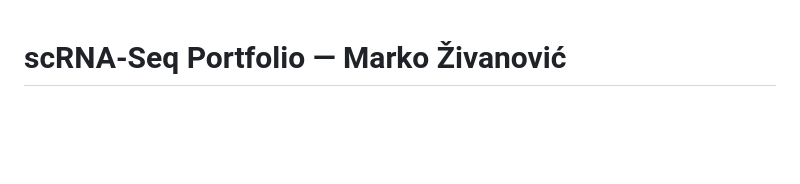
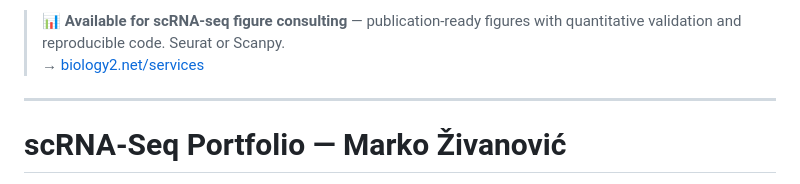
Before and after one commit to zivanovicmkg/scrnaseq-portfolio, a Markdown page: README.md, the part around the change. GitHub-like rendering; blank space fills up the shorter version.

```diff
--- a/README.md
+++ b/README.md
@@ -1,3 +1,7 @@
+> 📊 **Available for scRNA-seq figure consulting** — publication-ready figures with quantitative validation and reproducible code. Seurat or Scanpy.
+> → [biology2.net/services](https://biology2.net/services)
+
+---
 # scRNA-Seq Portfolio — Marko Živanović
 
 End-to-end single-cell RNA-seq analyses on public datasets, prepared as a portfolio of reproducible workflows across cancer biology, immunology, development, and methodological showcases. Every project ships with: figures, a Jupyter or R notebook, and a short PDF report.
```
